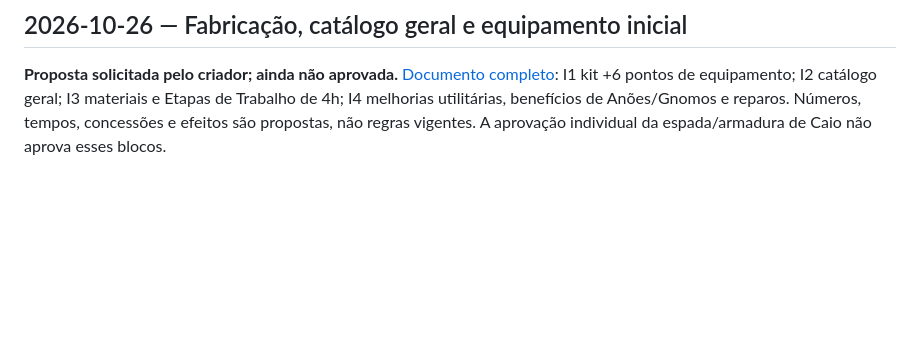
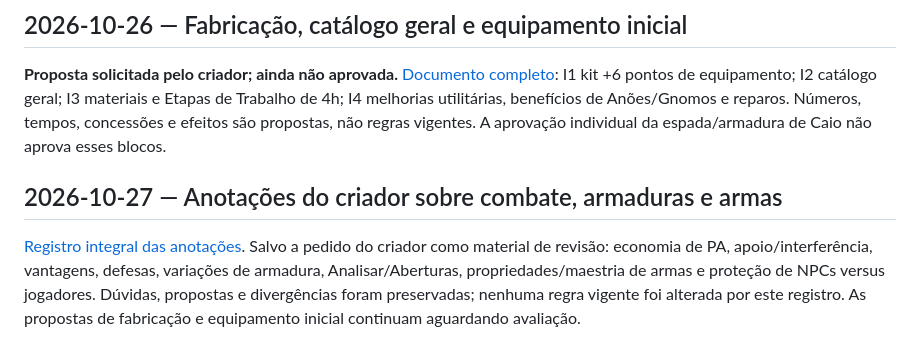
Before and after one commit to BispoAugusto/Contos-de-M-stica-RPG, a Markdown page: design/ideias-futuras.md, the part around the change. Drawn GitHub-style; blank space fills up the shorter version.

Commit message:
Salva anotações do criador sobre combate, armaduras e armas sem alterar regras

```diff
--- a/design/ideias-futuras.md
+++ b/design/ideias-futuras.md
@@ -40,3 +40,7 @@ Fórmula de carga 8 +3 × Potência, conversão para quilogramas e penalidades d
 ## 2026-10-26 — Fabricação, catálogo geral e equipamento inicial
 
 **Proposta solicitada pelo criador; ainda não aprovada.** [Documento completo](propostas/itens-e-fabricacao-2026-10-26.md): I1 kit +6 pontos de equipamento; I2 catálogo geral; I3 materiais e Etapas de Trabalho de 4h; I4 melhorias utilitárias, benefícios de Anões/Gnomos e reparos. Números, tempos, concessões e efeitos são propostas, não regras vigentes. A aprovação individual da espada/armadura de Caio não aprova esses blocos.
+
+## 2026-10-27 — Anotações do criador sobre combate, armaduras e armas
+
+[Registro integral das anotações](anotacoes/combate-armaduras-e-armas-2026-10-27.md). Salvo a pedido do criador como material de revisão: economia de PA, apoio/interferência, vantagens, defesas, variações de armadura, Analisar/Aberturas, propriedades/maestria de armas e proteção de NPCs versus jogadores. Dúvidas, propostas e divergências foram preservadas; nenhuma regra vigente foi alterada por este registro. As propostas de fabricação e equipamento inicial continuam aguardando avaliação.
```
Also changed, not shown: design/anotacoes/combate-armaduras-e-armas-2026-10-27.md (added, +168 -0 lines).
